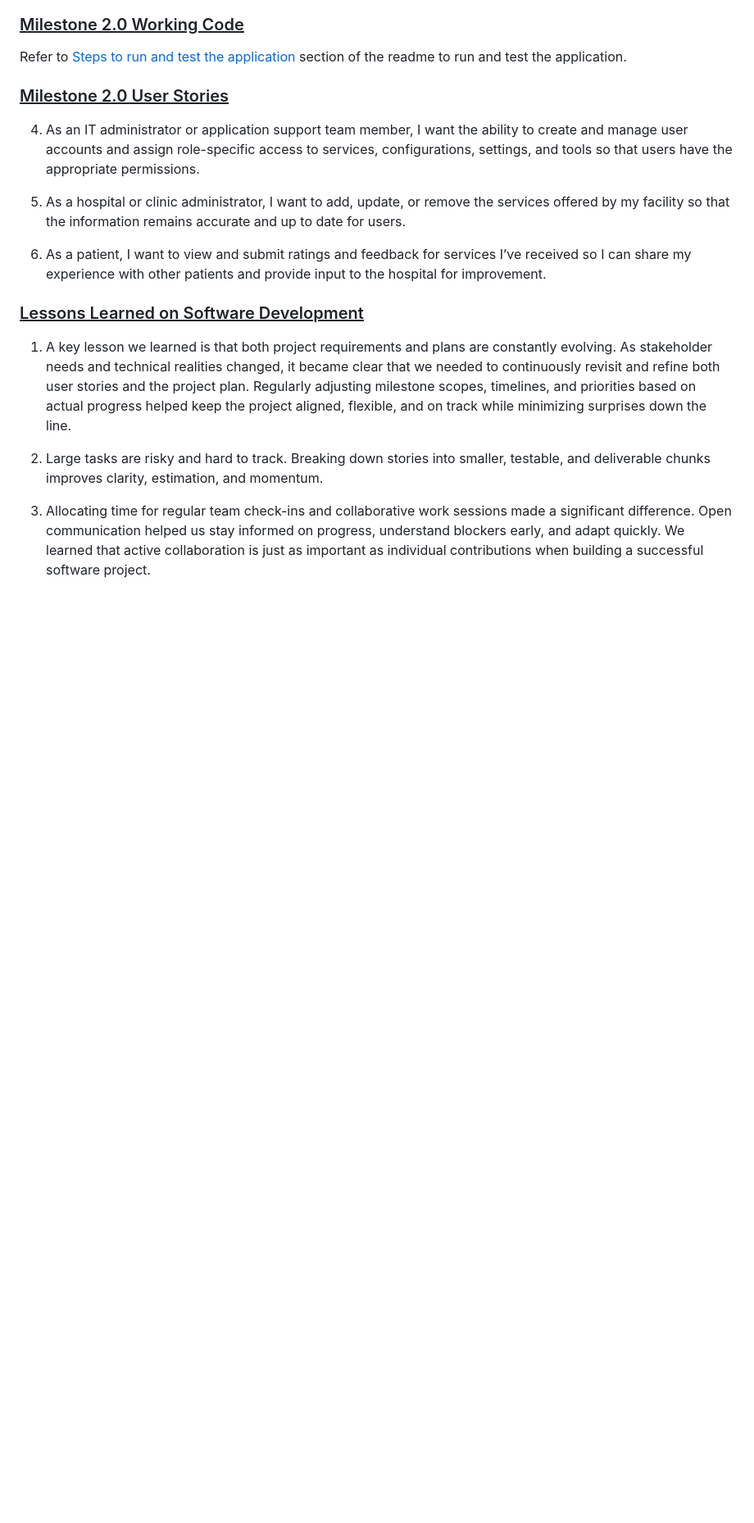
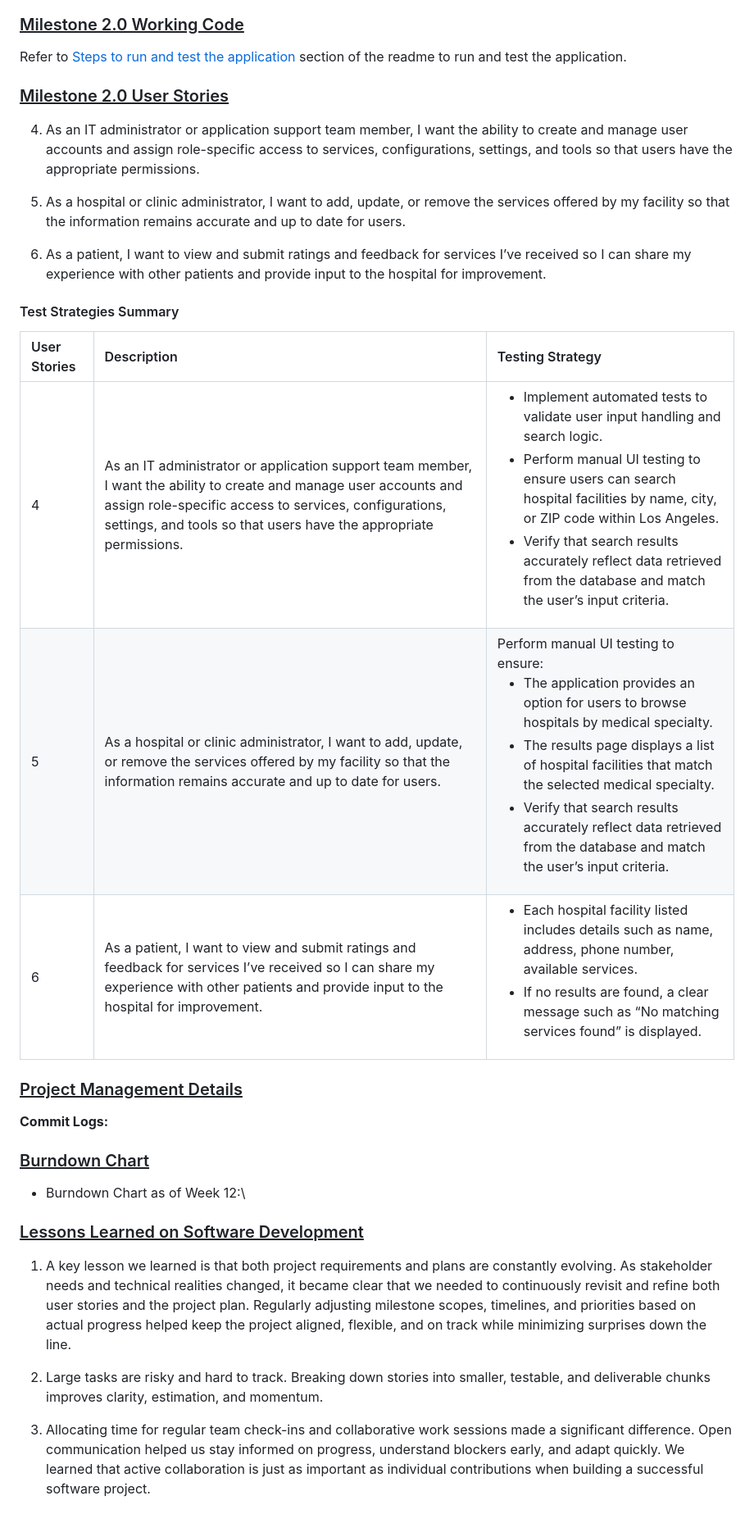
Before and after one commit to davidmertenjones/ist-303-team-kanto-project, a Markdown page: README.md, the part around the change. Shown at 82% size. Drawn GitHub-style; blank space fills up the shorter version.

Commit message:
Add Project Management Details

```diff
--- a/README.md
+++ b/README.md
@@ -346,6 +346,21 @@ Refer to [Steps to run and test the application](#steps-to-run-and-test-the-appl
 
 6. As a patient, I want to view and submit ratings and feedback for services I’ve received so I can share my experience with other patients and provide input to the hospital for improvement.
 
+#### Test Strategies Summary
+| <div style="width: 100px;">User Stories</div> | <div style="width: 500px;">Description</div> |<div style="width: 500px;">Testing Strategy</div> |
+| :----- | :------ | :---------- |
+| 4   | As an IT administrator or application support team member, I want the ability to create and manage user accounts and assign role-specific access to services, configurations, settings, and tools so that users have the appropriate permissions. | <ul><li>Implement automated tests to validate user input handling and search logic.</li><li>Perform manual UI testing to ensure users can search hospital facilities by name, city, or ZIP code within Los Angeles.</li><li>Verify that search results accurately reflect data retrieved from the database and match the user’s input criteria.</li></ul> |
+| 5   | As a hospital or clinic administrator, I want to add, update, or remove the services offered by my facility so that the information remains accurate and up to date for users. | Perform manual UI testing to ensure: <ul><li>The application provides an option for users to browse hospitals by medical specialty.</li><li>The results page displays a list of hospital facilities that match the selected medical specialty.</li><li>Verify that search results accurately reflect data retrieved from the database and match the user’s input criteria.</li></ul> |
+| 6   | As a patient, I want to view and submit ratings and feedback for services I’ve received so I can share my experience with other patients and provide input to the hospital for improvement. | <ul><li>Each hospital facility listed includes details such as name, address, phone number, available services.</li><li>If no results are found, a clear message such as “No matching services found” is displayed.</li></ul> |
+
+
+### <ins>Project Management Details</ins>
+
+**Commit Logs:**
+
+### <ins>Burndown Chart</ins>
+* Burndown Chart as of Week 12:\
+
 ### <ins>Lessons Learned on Software Development</ins>
 1. A key lesson we learned is that both project requirements and plans are constantly evolving. As stakeholder needs and technical realities changed, it became clear that we needed to continuously revisit and refine both user stories and the project plan. Regularly adjusting milestone scopes, timelines, and priorities based on actual progress helped keep the project aligned, flexible, and on track while minimizing surprises down the line.
 
```
